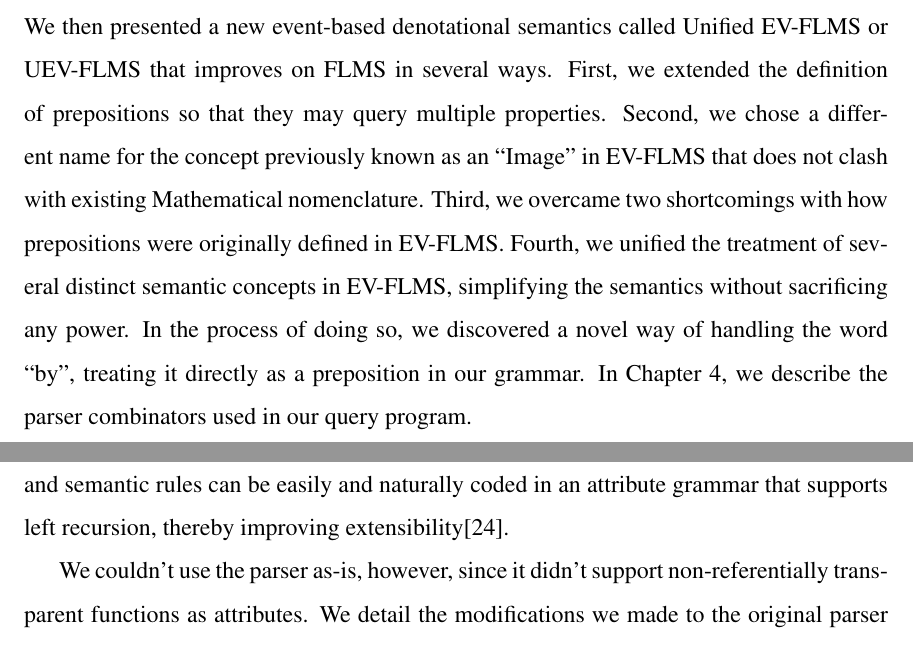
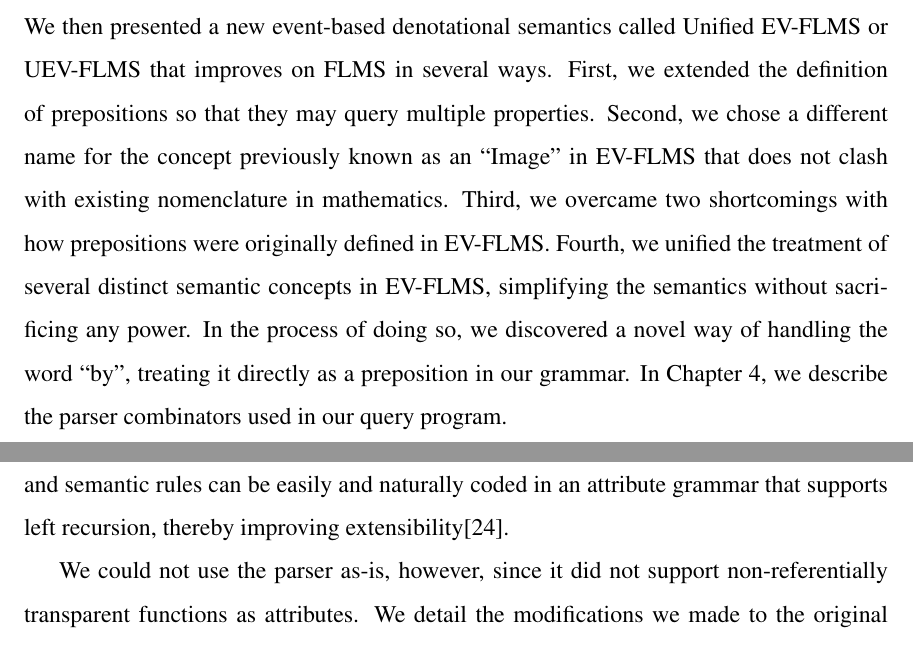
Before and after one commit to InBetweenNames/msc-thesis, a LaTeX thesis (main.tex, which reads TeX_files/combinators.tex, TeX_files/semantics.tex): two parts of pages 51 and 52 of 89, joined at a grey line, cut so that both start at the same text. Compiled offline with pdfLaTeX.

Commit message:
Rueda change: contractions

```diff
--- a/TeX_files/combinators.tex
+++ b/TeX_files/combinators.tex
@@ -12,8 +12,7 @@ tracks ambiguity and evaluates all unique possible parses\cite{frosthafiz2008}.
 Third, new syntactic and semantic rules can be easily and naturally coded in an attribute grammar that supports left recursion, thereby improving
 extensibility\cite{frosthafiz2008}.
 
-We couldn't use the parser
-as-is, however, since it didn't support non-referentially transparent functions as attributes.  We detail the modifications we made to the original parser in order to lift this restriction in Section \ref{section:nonrefparser} and in Section \ref{section:nonrefparserimpl}.
+We could not use the parser as-is, however, since it did not support non-referentially transparent functions as attributes.  We detail the modifications we made to the original parser in order to lift this restriction in Section \ref{section:nonrefparser} and in Section \ref{section:nonrefparserimpl}.
 
 \section{Handling non-referentially transparent functions}
 \label{section:nonrefparser}
--- a/TeX_files/semantics.tex
+++ b/TeX_files/semantics.tex
@@ -639,7 +639,7 @@ In this chapter we presented an overview of event-based denotational semantics.
 and then presented a summary of EV-FLMS, an event-based denotational semantics for use on those types of triplestores.  We then presented a new
 event-based denotational semantics called Unified EV-FLMS or UEV-FLMS that improves on FLMS in several ways.  First, we extended the definition of prepositions
 so that they may query multiple properties.  Second, we chose a different name for the concept previously known as an ``Image'' in EV-FLMS that does not clash
-with existing Mathematical nomenclature.  Third, we overcame two shortcomings with how prepositions were originally defined in EV-FLMS.  Fourth, we unified
+with existing nomenclature in mathematics.  Third, we overcame two shortcomings with how prepositions were originally defined in EV-FLMS.  Fourth, we unified
 the treatment of several distinct semantic concepts in EV-FLMS, simplifying the semantics without sacrificing any power.  In the process of doing so, we discovered
 a novel way of handling the word ``by'', treating it directly as a preposition in our grammar.  In Chapter \ref{chapter:combinators}, we describe the parser
 combinators used in our query program.
```
